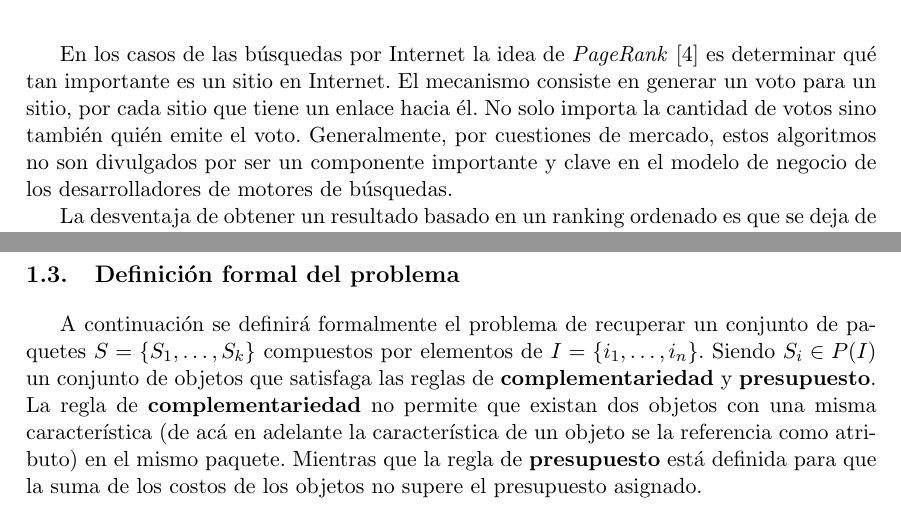
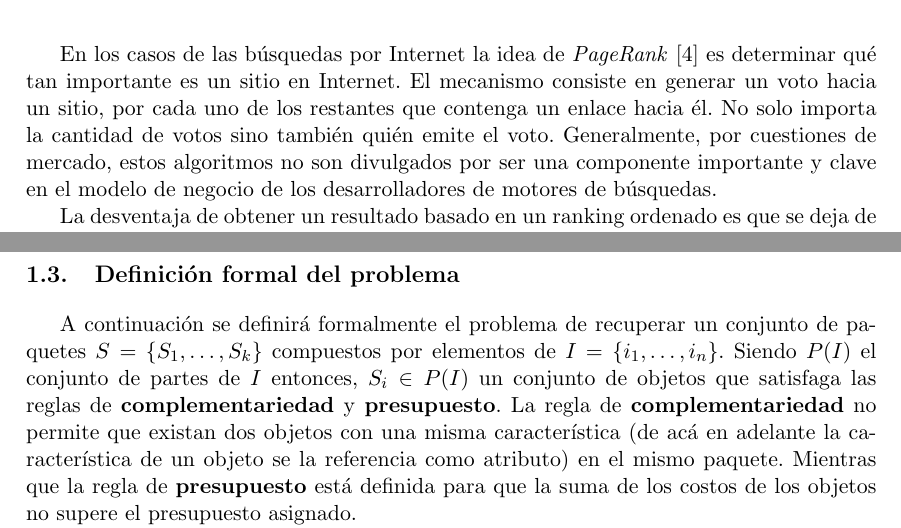
Before and after one commit to juanknebel/tesis-jaks, a LaTeX thesis (informe/tesis.tex, which reads informe/introduccion.tex): two parts of pages 4 and 8 of 46, joined at a grey line, cut so that both start at the same text. Compiled offline with pdfLaTeX.

Commit message:
informe. introduccion

```diff
--- a/informe/introduccion.tex
+++ b/informe/introduccion.tex
@@ -18,7 +18,7 @@ Los motores de búsquedas que se utilizan en la web, como Google y Yahoo!, son c
 
 Los motores de búsqueda tienen sus propios algoritmos de ranking de resultados como por ejemplo, PageRank (actualmente Google utiliza una variante del original PageRank) \cite{Brin:1998:ALH:297810.297827} o HITS \cite{Kleinberg:1999:ASH:324133.324140}. Dichos algoritmos son los encargados de valorizar los elementos pertenecientes a su dominio y asignarles un valor de relevancia entre ellos.
 
-En los casos de las búsquedas por Internet la idea de \textit{PageRank} \cite{Brin:1998:ALH:297810.297827} es determinar qué tan importante es un sitio en Internet. El mecanismo consiste en generar un voto para un sitio, por cada sitio que tiene un enlace hacia él. No solo importa la cantidad de votos sino también quién emite el voto. Generalmente, por cuestiones de mercado, estos algoritmos no son divulgados por ser un componente importante y clave en el modelo de negocio de los desarrolladores de motores de búsquedas.
+En los casos de las búsquedas por Internet la idea de \textit{PageRank} \cite{Brin:1998:ALH:297810.297827} es determinar qué tan importante es un sitio en Internet. El mecanismo consiste en generar un voto hacia un sitio, por cada uno de los restantes que contenga un enlace hacia él. No solo importa la cantidad de votos sino también quién emite el voto. Generalmente, por cuestiones de mercado, estos algoritmos no son divulgados por ser una componente importante y clave en el modelo de negocio de los desarrolladores de motores de búsquedas.
 
 La desventaja de obtener un resultado basado en un ranking ordenado es que se deja de lado la relación existente entre los elementos. Si el usuario estaba esperando un grupo de elementos como resultado, entonces deberá realizar varias consultas en el motor cambiando o combinando su criterio de búsqueda. De esta forma, el usuario podrá explorar todas las colecciones de elementos resultantes hasta lograr encontrar el resultado deseado.
 
@@ -135,7 +135,7 @@ En concreto, lo que se quiere lograr en el escenario descripto, y en cualquier o
 Es importante destacar que para este trabajo se asume que la calidad de los ítems individuales está garantizada por el sistema y es igual para todos ellos. Asumiendo esta premisa se puede asegurar la calidad de cada paquete obtenido dentro del resultado final. Al mismo tiempo los paquetes podrán ser comparados con cualquier otro proveniente del mismo algoritmo u otro diferente.
 
 \section{Definición formal del problema}\label{introduccion:problemaFormal}
-A continuación se definirá formalmente el problema de recuperar un conjunto de paquetes $S = \left\{S_1, \ldots, S_k\right\}$ compuestos por elementos de $I=\left\{i_1,\ldots, i_n\right\}$. Siendo $S_i \in P(I)$ un conjunto de objetos que satisfaga las reglas de \textbf{complementariedad} y \textbf{presupuesto}. La regla de \textbf{complementariedad} no permite que existan dos objetos con una misma característica (de acá en adelante la característica de un objeto se la referencia como atributo) en el mismo paquete. Mientras que la regla de \textbf{presupuesto} está definida para que la suma de los costos de los objetos no supere el presupuesto asignado.
+A continuación se definirá formalmente el problema de recuperar un conjunto de paquetes $S = \left\{S_1, \ldots, S_k\right\}$ compuestos por elementos de $I=\left\{i_1,\ldots, i_n\right\}$. Siendo $P(I)$ el conjunto de partes de $I$ entonces,  $S_i \in P(I)$ un conjunto de objetos que satisfaga las reglas de \textbf{complementariedad} y \textbf{presupuesto}. La regla de \textbf{complementariedad} no permite que existan dos objetos con una misma característica (de acá en adelante la característica de un objeto se la referencia como atributo) en el mismo paquete. Mientras que la regla de \textbf{presupuesto} está definida para que la suma de los costos de los objetos no supere el presupuesto asignado.
 
 Dado el conjunto de objetos $I=\left\{i_1,\ldots, i_n\right\}$, una función de similitud $s(u,v): I \times I \rightarrow [0;1]$, una de costo $f(u): I \rightarrow (0;+\infty)$, un presupuesto $\beta \in \Re^{+}$ (servirá como cota máxima para formar un paquete), un atributo complementario $\alpha$, un valor $\gamma$ tal que $0 < \gamma < 1$ y $k \in N$ que indica la cantidad de paquetes que debe tener la solución, se desea hallar un conjunto válido de paquetes $S = \left\{s_1, \ldots, s_k\right\}$ que maximiza la función:
 \begin{equation} \label{des:eq-fnObj}
```
Also changed, not shown: informe/introduccion.tex (2 more changed lines).
